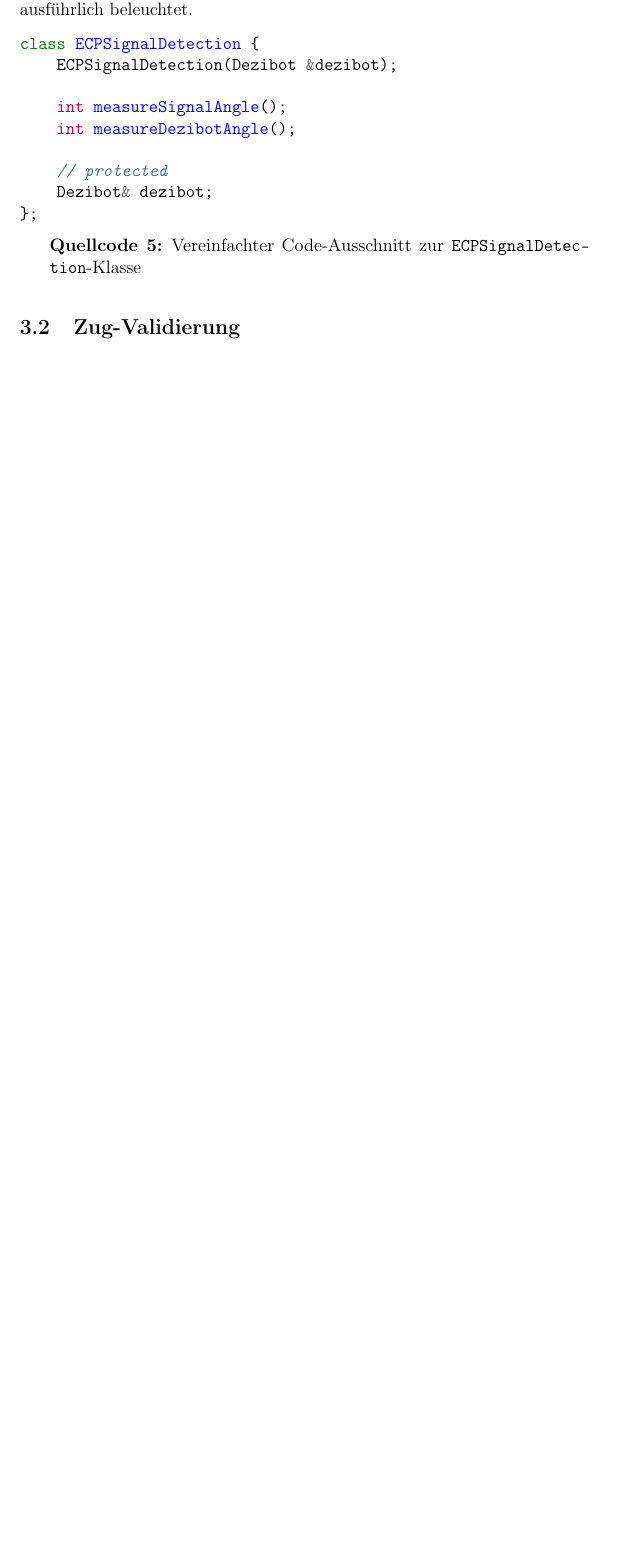
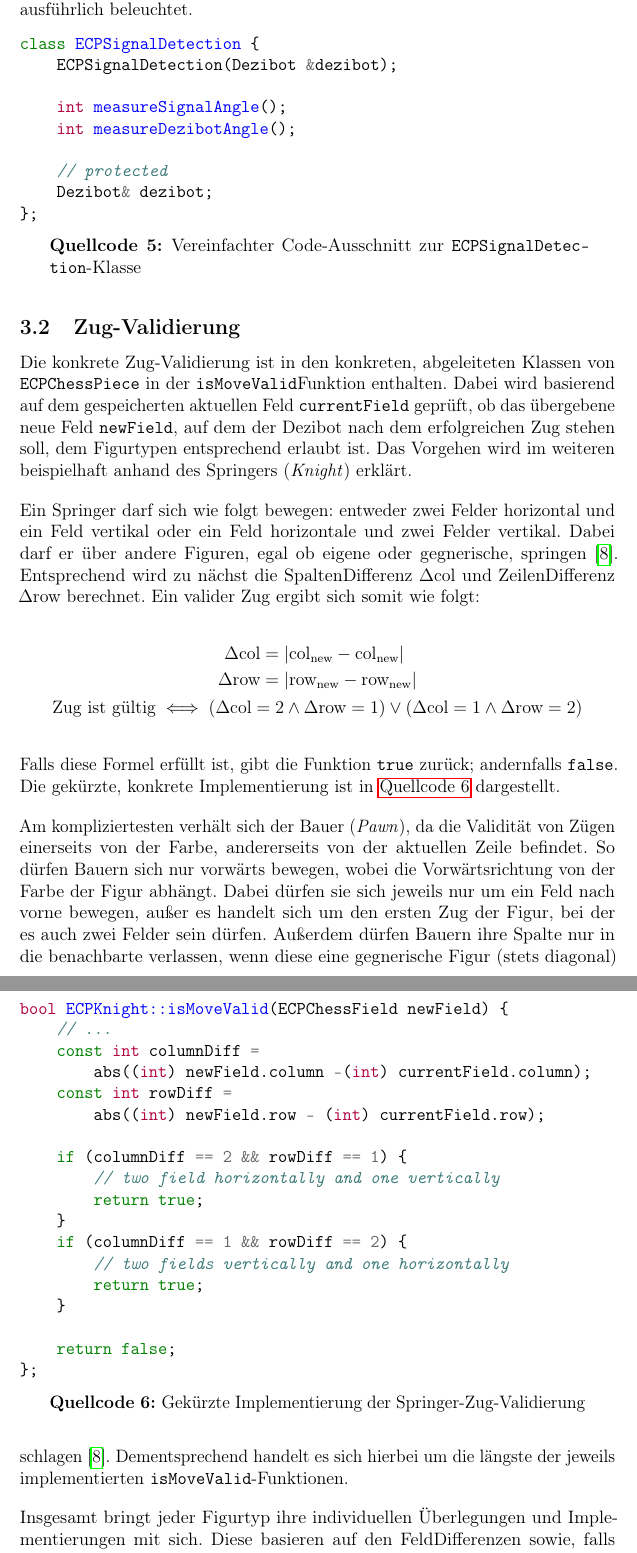
Before and after one commit to embedded-chess/doc, a LaTeX document (article/main.tex, which reads article/content/chess_logic.tex): part of page 9 of 22 before the commit and two parts of pages 9 and 10 of 23 after it, the two joined at a grey line, cut so that both start at the same text, the shorter picture padded with empty space. Compiled offline with pdfLaTeX.

Commit message:
Add move validation section.

```diff
--- a/article/content/chess_logic.tex
+++ b/article/content/chess_logic.tex
@@ -71,3 +71,33 @@ Weiterhin erzeugt der \texttt{ECP"-Move"-ment}"=Konstruktor eine Instanz von \te
 
 \subsection{Zug"=Validierung}
 \label{sec:move-validation}
+
+% in konkreten Figuren implementiert, nennen
+% basierend auf Differenzen von Zeilen und Spalten, ggf. Farbe (Pawn)
+% besetztes Feld aktuell nicht berücksichtigt, da out of scope (erst mal nur ein Dezibot)
+
+Die konkrete Zug"=Validierung ist in den konkreten, abgeleiteten Klassen von \texttt{ECP"-Chess"-Piece} in der \texttt{is"-Move"-Valid}"-Funktion enthalten. Dabei wird basierend auf dem gespeicherten aktuellen Feld \texttt{current"-Field} geprüft, ob das übergebene neue Feld \texttt{new"-Field}, auf dem der Dezibot nach dem erfolgreichen Zug stehen soll, dem Figurtypen entsprechend erlaubt ist. Das Vorgehen wird im weiteren beispielhaft anhand des Springers (\emph{Knight}) erklärt.
+
+Ein Springer darf sich wie folgt bewegen: entweder zwei Felder horizontal und ein Feld vertikal oder ein Feld horizontale und zwei Felder vertikal. Dabei darf er über andere Figuren, egal ob eigene oder gegnerische, springen~\cite{justUSChessFederations2019}. Entsprechend wird zu nächst die Spalten"-Differenz $\Delta\text{col}$ und Zeilen"-Differenz $\Delta\text{row}$ berechnet. Ein valider Zug ergibt sich somit wie folgt:
+
+\vspace{-1em}
+\begin{gather*}
+    \begin{aligned}
+        \Delta\text{col} &= \vert \text{col}_{\text{new}} - \text{col}_{\text{new}} \vert \\
+        \Delta\text{row} &= \vert \text{row}_{\text{new}} - \text{row}_{\text{new}} \vert
+    \end{aligned}
+    \\
+    \text{Zug ist gültig} \iff (\Delta\text{col} = 2 \land \Delta\text{row} = 1) \lor (\Delta\text{col} = 1 \land \Delta\text{row} = 2)
+\end{gather*}
+
+Falls diese Formel erfüllt ist, gibt die Funktion \texttt{true} zurück; andernfalls \texttt{false}. Die gekürzte, konkrete Implementierung ist in \autoref{code:ecp-knight-is-move-valid} dargestellt.
+
+\begin{listing}[h]
+    \inputminted{cpp}{../assets/code/ECPKnight::isMoveValid.cpp}
+    \caption{Gekürzte Implementierung der Springer"=Zug"=Validierung}
+    \label{code:ecp-knight-is-move-valid}
+\end{listing}
+
+Am kompliziertesten verhält sich der Bauer (\emph{Pawn}), da die Validität von Zügen einerseits von der Farbe, andererseits von der aktuellen Zeile befindet. So dürfen Bauern sich nur vorwärts bewegen, wobei die Vorwärtsrichtung von der Farbe der Figur abhängt. Dabei dürfen sie sich jeweils nur um ein Feld nach vorne bewegen, außer es handelt sich um den ersten Zug der Figur, bei der es auch zwei Felder sein dürfen. Außerdem dürfen Bauern ihre Spalte nur in die benachbarte verlassen, wenn diese eine gegnerische Figur (stets diagonal) schlagen~\cite{justUSChessFederations2019}. Dementsprechend handelt es sich hierbei um die längste der jeweils implementierten \texttt{is"-Move"-Valid}"=Funktionen.
+
+Insgesamt bringt jeder Figurtyp ihre individuellen Überlegungen und Implementierungen mit sich. Diese basieren auf den Feld"-Differenzen sowie, falls notwendig, der Farbe.
```
Also changed, not shown: assets/code/ECPKnight::isMoveValid.cpp (added, +18 -0 lines), shared/bibliography.bib (+13 -1 lines).
